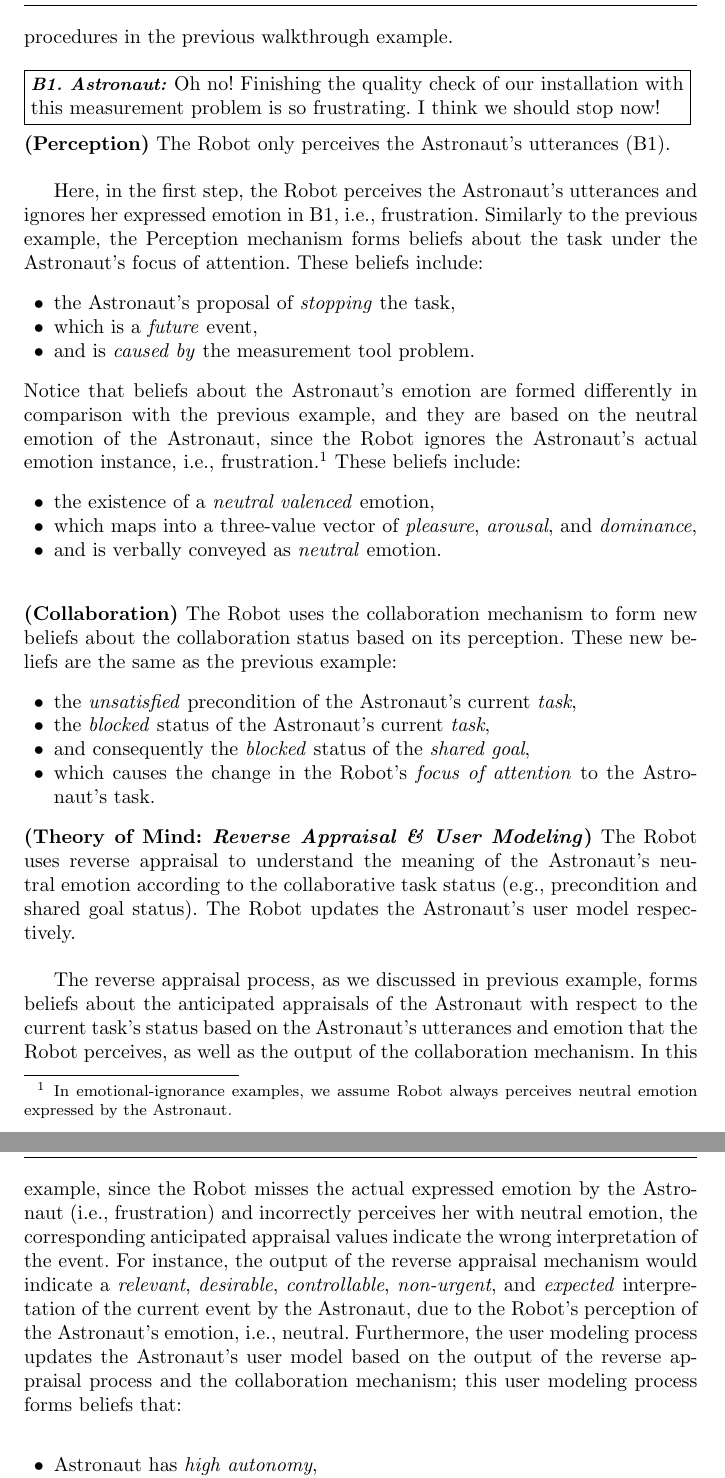
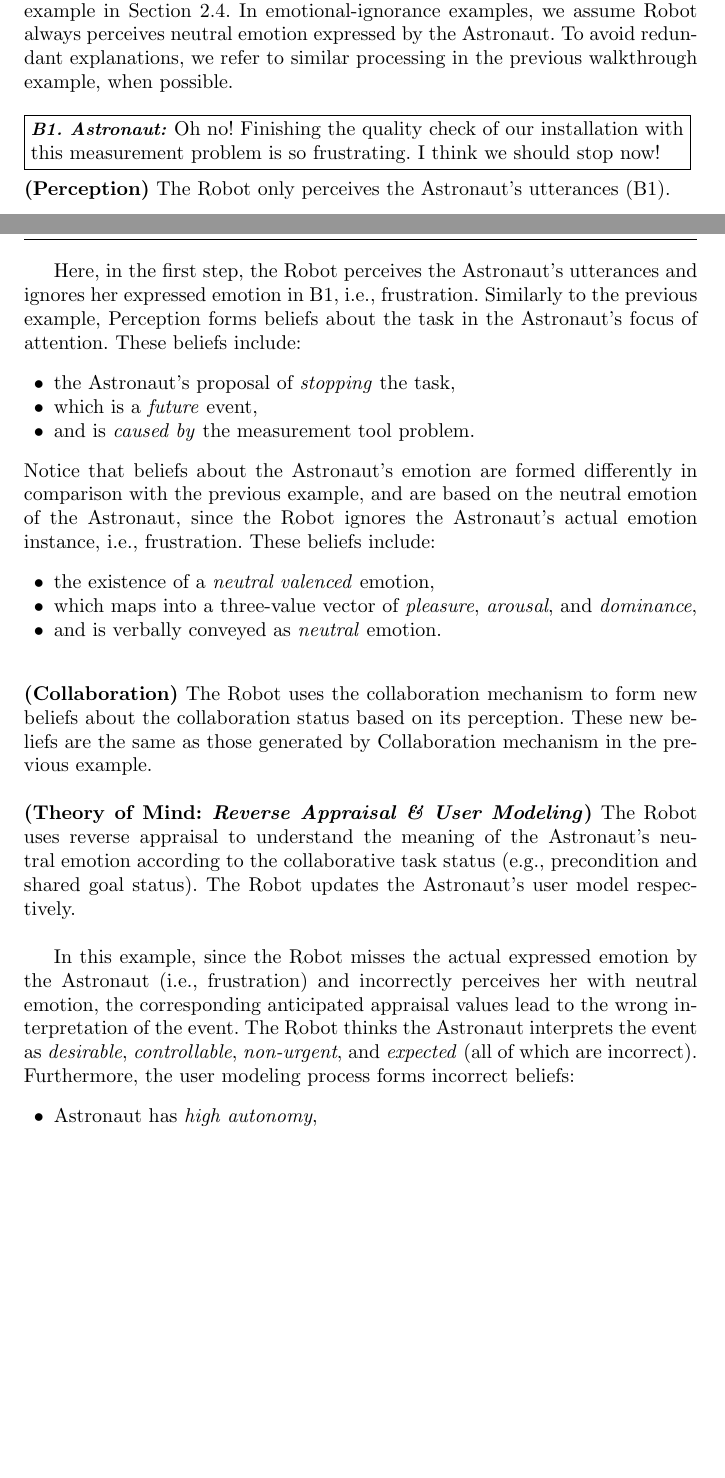
Before and after one commit to mshayganfar/IJSR2015, a LaTeX paper (MohammadShayganfar-IJSR2015.tex): two parts of pages 20 and 21 of 38 before the commit and two parts of pages 19 and 20 of 37 after it, joined at a grey line, cut so that both start at the same text, the shorter picture padded with empty space. The pictures show the PDF file MohammadShayganfar-IJSR2015.pdf that the author committed with the source.

Commit message:
made more changes.

```diff
--- a/MohammadShayganfar-IJSR2015.tex
+++ b/MohammadShayganfar-IJSR2015.tex
@@ -1003,8 +997,8 @@ task as originally planned. \end{varwidth}}\\
 The Astronaut's new utterance (A3) provides the Robot with a new question about
 whether the Robot can fix the measurement tool. The following paragraphs show
 how the robot employs the same mechanisms described in Section
-\ref{sec:computational-framework} which enables the Robot to negotiate with the
-Astronaut to reach an agreement on the shared goal.\\
+\ref{sec:computational-framework} to negotiate with the Astronaut to reach an
+agreement on the shared goal.\\
 
 \noindent\fbox{\begin{varwidth}{0.98\textwidth}
 \textit{\textbf{\fontsize{9pt}{12pt}\selectfont{A3. Astronaut:}}} Can you fix
@@ -1075 +1063,0 @@ example in Section \ref{sec:exp2}. To avoid redundant explanations, we refer to
-similar procedures in the previous walkthrough example.\\
@@ -1076,3 +1068,5 @@ similar procedures in the previous walkthrough example.\\
+explanations, we refer to similar processing in the previous walkthrough
+example, when possible.\\
 
 \noindent\fbox{\begin{varwidth}{0.98\textwidth}
 \textit{\textbf{\fontsize{9pt}{12pt}\selectfont{B1. Astronaut:}}} Oh no!
@@ -1084,8 +1078,8 @@ utterances (B1).\\
 
 Here, in the first step, the Robot perceives the Astronaut's utterances and
 ignores her expressed emotion in B1, i.e., frustration. Similarly to the
-previous example, the Perception mechanism forms beliefs about the task under
-the Astronaut's focus of attention. These beliefs include:
+previous example, Perception forms beliefs about the task in the Astronaut's
+focus of attention. These beliefs include:
 
 \begin{itemize}
   \item[$\bullet$] the Astronaut's proposal of \textit{stopping} the task,
@@ -1094,11 +1088,9 @@ the Astronaut's focus of attention. These beliefs include:
 \end{itemize}
 
 \noindent Notice that beliefs about the Astronaut's emotion are formed
-differently in comparison with the previous example, and they are based on the
+differently in comparison with the previous example, and are based on the
 neutral emotion of the Astronaut, since the Robot ignores the Astronaut's actual
-emotion instance, i.e., frustration.\footnote{In emotional-ignorance examples,
-we assume Robot always perceives neutral emotion expressed by the Astronaut.} These
-beliefs include:
+emotion instance, i.e., frustration. These beliefs include:
 
 \begin{itemize}
   \item[$\bullet$] the existence of a \textit{neutral valenced} emotion,
@@ -1109,18 +1101,8 @@ beliefs include:
 
 \noindent\textbf{(Collaboration)} The Robot uses the collaboration mechanism to
 form new beliefs about the collaboration status based on its perception. These
-new beliefs are the same as the previous example:
-
-\begin{itemize}
-  \item[$\bullet$] the \textit{unsatisfied} precondition of the Astronaut's
-  current \textit{task},
-  \item[$\bullet$] the \textit{blocked} status of the Astronaut's current
-  \textit{task},
-  \item[$\bullet$] and consequently the \textit{blocked} status of the
-  \textit{shared goal},
-  \item[$\bullet$] which causes the change in the Robot's \textit{focus of
-  attention} to the Astronaut's task.
-\end{itemize}
+new beliefs are the same as those generated by Collaboration mechanism in the
+previous example.\\
 
 \noindent\textbf{(Theory of Mind: \textit{Reverse Appraisal \& User Modeling})}
 The Robot uses reverse appraisal to understand the meaning of the Astronaut's
@@ -1128,20 +1110,13 @@ neutral emotion according to the collaborative task status (e.g., precondition
 and shared goal status). The Robot updates the Astronaut's user model
 respectively.\\
 
-The reverse appraisal process, as we discussed in previous example, forms
-beliefs about the anticipated appraisals of the Astronaut with respect to the
-current task's status based on the Astronaut's utterances and emotion that the
-Robot perceives, as well as the output of the collaboration mechanism. In this
-example, since the Robot misses the actual expressed emotion by the Astronaut
-(i.e., frustration) and incorrectly perceives her with neutral emotion, the
-corresponding anticipated appraisal values indicate the wrong interpretation of
-the event. For instance, the output of the reverse appraisal mechanism would
-indicate a \textit{relevant}, \textit{desirable}, \textit{controllable},
-\textit{non-urgent}, and \textit{expected} interpretation of the current event
-by the Astronaut, due to the Robot's perception of the Astronaut's emotion,
-i.e., neutral. Furthermore, the user modeling process updates the Astronaut's
-user model based on the output of the reverse appraisal process and the
-collaboration mechanism; this user modeling process forms beliefs that:\\
+In this example, since the Robot misses the actual expressed emotion by the
+Astronaut (i.e., frustration) and incorrectly perceives her with neutral
+emotion, the corresponding anticipated appraisal values lead to the wrong
+interpretation of the event. The Robot thinks the Astronaut interprets the
+event as \textit{desirable}, \textit{controllable}, \textit{non-urgent}, and
+\textit{expected} (all of which are incorrect). Furthermore, the user modeling
+process forms incorrect beliefs:
 
 \begin{itemize}
   \item[$\bullet$] Astronaut has \textit{high autonomy},
@@ -1176,13 +1148,16 @@ example. The reason is that each of the above three sources of motives forms a
-different motive because it holds a different value, which is caused by the
-ignorance of the Astronaut's actual emotion. For instance, the motive generated
-with the influence of appraisal in the emotional-awareness example urges the
-Robot to postpone asking questions about the alternative solutions while the
-motive with the same cause (i.e., appraisal) in emotional-ignorance example
-urges the Robot to immediately try to fix the problem and come up with
-alternative solutions by asking questions. The Robot, similarly to the previous
-example, selects the most related motive and forms a new intention with respect
-to the current status of collaboration. After this whole process, the Robot uses
-the coping mechanism to take an action based on the available intention.\\
+Although the process of comparing and sorting available motives here is similar
+to the previous example, all of the new motives are different. The reason is
+that each of the above three sources of motives forms a different motive because
+it holds a different value, which is caused by the ignorance of the Astronaut's
+actual emotion. For instance, the motive generated with the influence of
+appraisal in the emotional-awareness example urges the Robot to postpone asking
+questions about the alternative solutions while the motive with the same cause
+(i.e., appraisal) in emotional-ignorance example urges the Robot to immediately
+try to fix the problem and come up with alternative solutions by asking
+questions. The Robot, similarly to the previous example, selects the most
+related motive and forms a new intention with respect to the current status of
+collaboration. After this whole process, the Robot uses the coping mechanism to
+take an action based on the available intention.\\
 
 \noindent\textbf{(Coping)} Based on the current mental state, the Robot decides
 to use a problem-focused coping strategy of seeking information to be able to
```
Also changed, not shown: MohammadShayganfar-IJSR2015.pdf, MohammadShayganfar-IJSR2015.tex (80 more changed lines), 3 other files.
